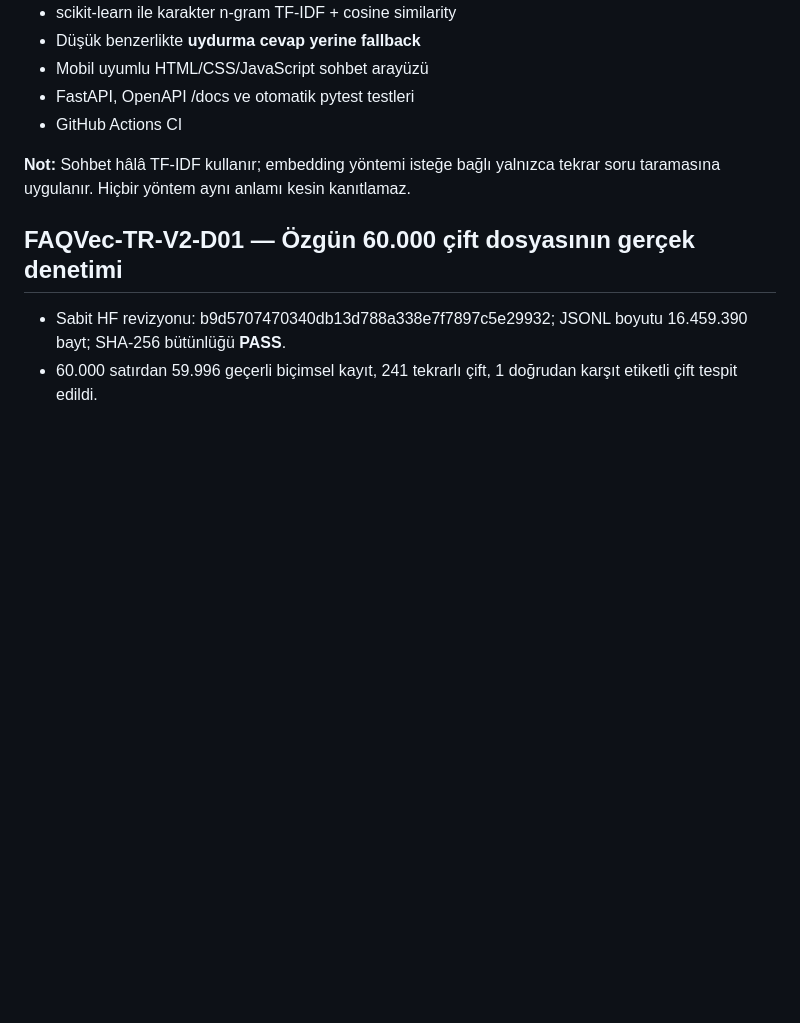
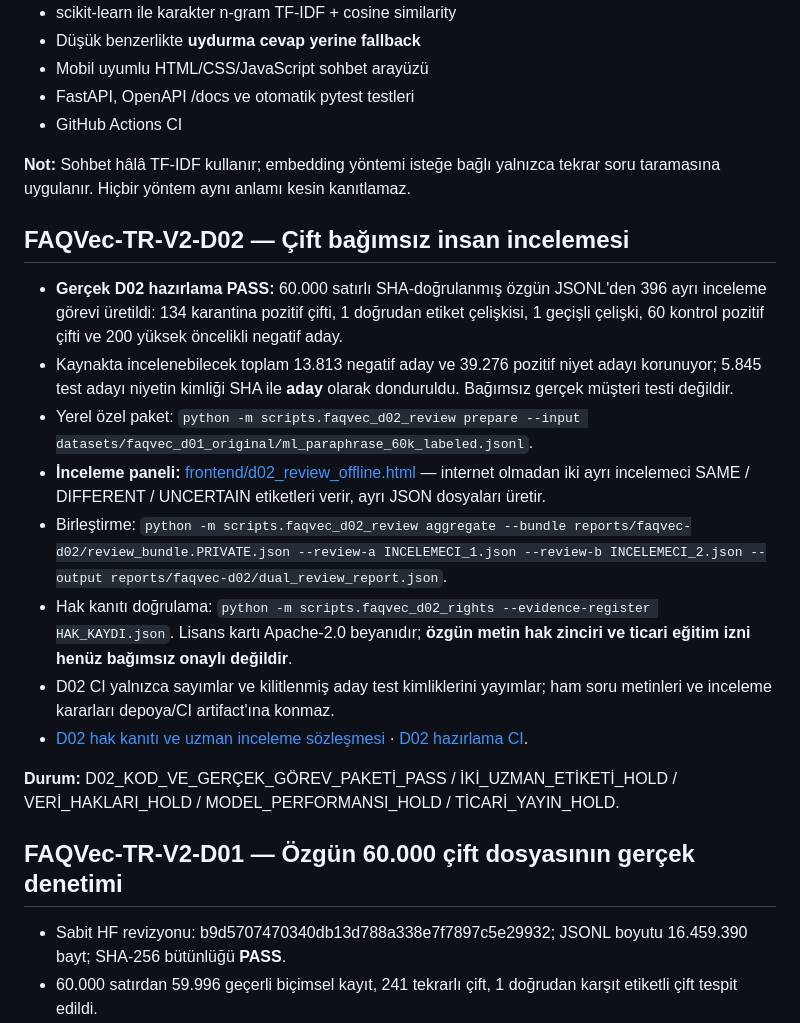
Before and after one commit to seydivakkas/FAQBot, a Markdown page: README.md, the part around the change. Drawn GitHub-style; blank space fills up the shorter version.

Commit message:
docs(D02): real 396 review tasks, offline dual labeling, frozen test IDs and commercial rights HOLD

```diff
--- a/README.md
+++ b/README.md
@@ -21,6 +21,18 @@
 
 **Not:** Sohbet hâlâ TF-IDF kullanır; embedding yöntemi isteğe bağlı yalnızca tekrar soru taramasına uygulanır. Hiçbir yöntem aynı anlamı kesin kanıtlamaz.
 
+## FAQVec-TR-V2-D02 — Çift bağımsız insan incelemesi
+
+- **Gerçek D02 hazırlama PASS:** 60.000 satırlı SHA-doğrulanmış özgün JSONL'den 396 ayrı inceleme görevi üretildi: 134 karantina pozitif çifti, 1 doğrudan etiket çelişkisi, 1 geçişli çelişki, 60 kontrol pozitif çifti ve 200 yüksek öncelikli negatif aday.
+- Kaynakta incelenebilecek toplam 13.813 negatif aday ve 39.276 pozitif niyet adayı korunuyor; 5.845 test adayı niyetin kimliği SHA ile **aday** olarak donduruldu. Bağımsız gerçek müşteri testi değildir.
+- Yerel özel paket: `python -m scripts.faqvec_d02_review prepare --input datasets/faqvec_d01_original/ml_paraphrase_60k_labeled.jsonl`.
+- **İnceleme paneli:** [frontend/d02_review_offline.html](frontend/d02_review_offline.html) — internet olmadan iki ayrı incelemeci SAME / DIFFERENT / UNCERTAIN etiketleri verir, ayrı JSON dosyaları üretir.
+- Birleştirme: `python -m scripts.faqvec_d02_review aggregate --bundle reports/faqvec-d02/review_bundle.PRIVATE.json --review-a INCELEMECI_1.json --review-b INCELEMECI_2.json --output reports/faqvec-d02/dual_review_report.json`.
+- Hak kanıtı doğrulama: `python -m scripts.faqvec_d02_rights --evidence-register HAK_KAYDI.json`. Lisans kartı Apache-2.0 beyanıdır; **özgün metin hak zinciri ve ticari eğitim izni henüz bağımsız onaylı değildir**.
+- D02 CI yalnızca sayımlar ve kilitlenmiş aday test kimliklerini yayımlar; ham soru metinleri ve inceleme kararları depoya/CI artifact'ına konmaz.
+- [D02 hak kanıtı ve uzman inceleme sözleşmesi](docs/faqvec_d02_hak_kaniti_ve_uzman_inceleme.md) · [D02 hazırlama CI](https://github.com/seydivakkas/FAQBot/actions/runs/39165639818).
+
+**Durum:** D02_KOD_VE_GERÇEK_GÖREV_PAKETİ_PASS / İKİ_UZMAN_ETİKETİ_HOLD / VERİ_HAKLARI_HOLD / MODEL_PERFORMANSI_HOLD / TİCARİ_YAYIN_HOLD.
 ## FAQVec-TR-V2-D01 — Özgün 60.000 çift dosyasının gerçek denetimi
 
 - Sabit HF revizyonu: b9d5707470340db13d788a338e7f7897c5e29932; JSONL boyutu 16.459.390 bayt; SHA-256 bütünlüğü **PASS**.
```
